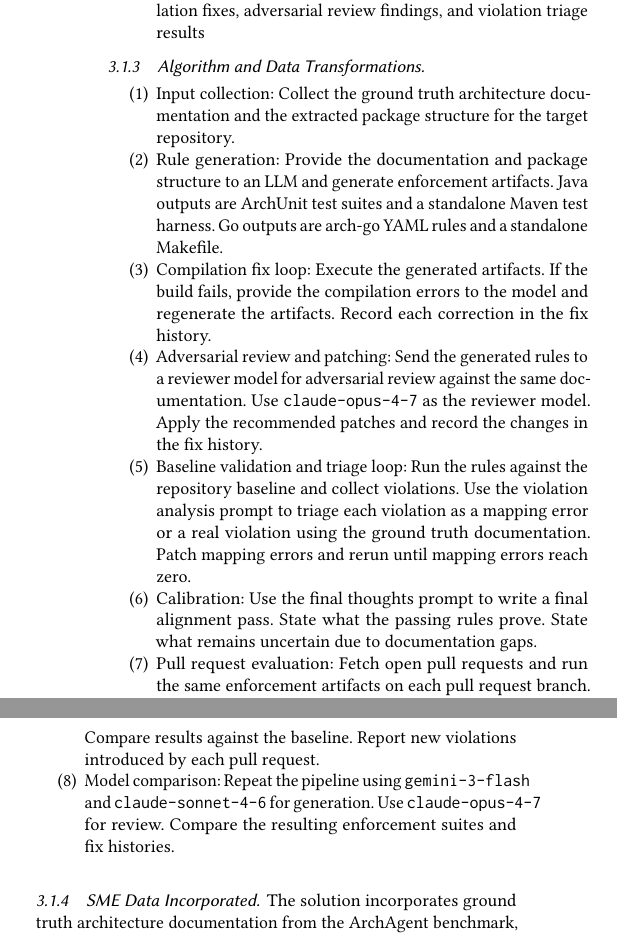
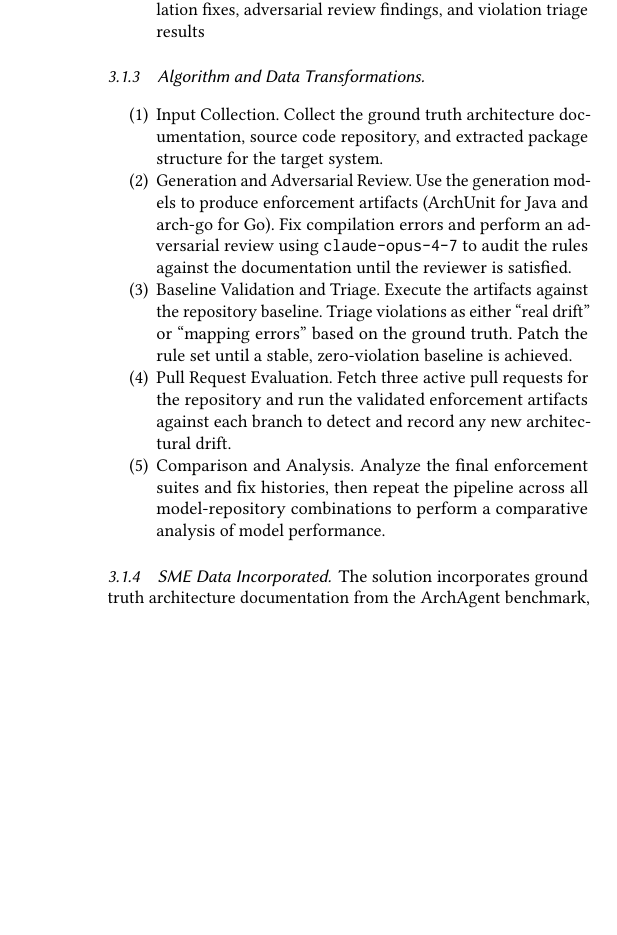
Before and after one commit to Mebsina/cs6356-archunit, a LaTeX paper (report/main.tex): two parts of the columns of page 3 of 11 before the commit and part of one column of page 3 of 11 after it, the two joined at a grey line, cut so that both start at the same text, the shorter picture padded with empty space. Compiled offline with pdfLaTeX.

Commit message:
docs: update steps

```diff
--- a/report/main.tex
+++ b/report/main.tex
@@ -303,14 +303,11 @@ We propose an automated enforcement pipeline that translates recovered software
 
 \subsubsection{Algorithm and Data Transformations}
 \begin{enumerate}
-    \item Input collection: Collect the ground truth architecture documentation and the extracted package structure for the target repository.
-    \item Rule generation: Provide the documentation and package structure to an LLM and generate enforcement artifacts. Java outputs are ArchUnit test suites and a standalone Maven test harness. Go outputs are arch-go YAML rules and a standalone Makefile.
-    \item Compilation fix loop: Execute the generated artifacts. If the build fails, provide the compilation errors to the model and regenerate the artifacts. Record each correction in the fix history.
-    \item Adversarial review and patching: Send the generated rules to a reviewer model for adversarial review against the same documentation. Use \texttt{claude-opus-4-7} as the reviewer model. Apply the recommended patches and record the changes in the fix history.
-    \item Baseline validation and triage loop: Run the rules against the repository baseline and collect violations. Use the violation analysis prompt to triage each violation as a mapping error or a real violation using the ground truth documentation. Patch mapping errors and rerun until mapping errors reach zero.
-    \item Calibration: Use the final thoughts prompt to write a final alignment pass. State what the passing rules prove. State what remains uncertain due to documentation gaps.
-    \item Pull request evaluation: Fetch open pull requests and run the same enforcement artifacts on each pull request branch. Compare results against the baseline. Report new violations introduced by each pull request.
-    \item Model comparison: Repeat the pipeline using \texttt{gemini-3-flash} and \texttt{claude-sonnet-4-6} for generation. Use \texttt{claude-opus-4-7} for review. Compare the resulting enforcement suites and fix histories.
+    \item Input Collection. Collect the ground truth architecture documentation, source code repository, and extracted package structure for the target system.
+    \item Generation and Adversarial Review. Use the generation models to produce enforcement artifacts (ArchUnit for Java and arch-go for Go). Fix compilation errors and perform an adversarial review using \texttt{claude-opus-4-7} to audit the rules against the documentation until the reviewer is satisfied.
+    \item Baseline Validation and Triage. Execute the artifacts against the repository baseline. Triage violations as either ``real drift'' or ``mapping errors'' based on the ground truth. Patch the rule set until a stable, zero-violation baseline is achieved.
+    \item Pull Request Evaluation. Fetch three active pull requests for the repository and run the validated enforcement artifacts against each branch to detect and record any new architectural drift.
+    \item Comparison and Analysis. Analyze the final enforcement suites and fix histories, then repeat the pipeline across all model-repository combinations to perform a comparative analysis of model performance.
 \end{enumerate}
 
 \subsubsection{SME Data Incorporated}
```
Also changed, not shown: report/main.tex (4 more changed lines).
